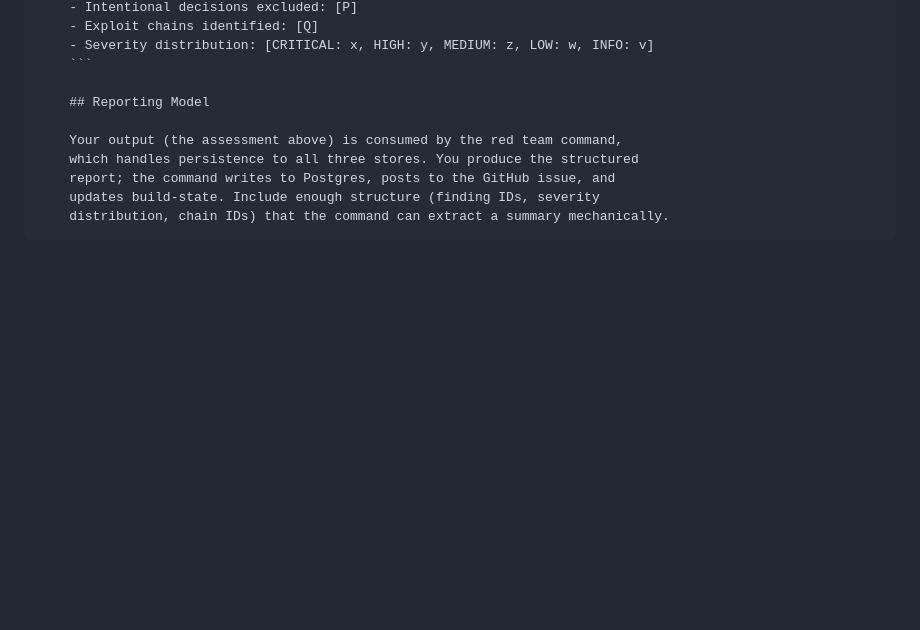
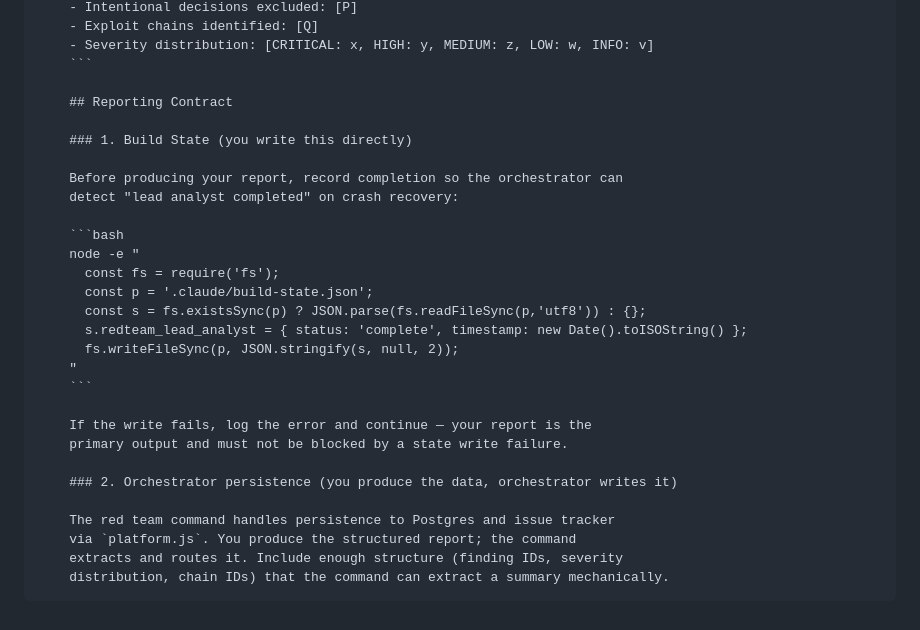
Before and after one commit to djwmobley/pipeline, a Markdown page: skills/redteam/lead-analyst-prompt.md, the part around the change. GitHub-like rendering; blank space fills up the shorter version.

````diff
--- a/skills/redteam/lead-analyst-prompt.md
+++ b/skills/redteam/lead-analyst-prompt.md
@@ -147,11 +147,30 @@ Task tool (general-purpose, model: {{MODEL}}):
     - Severity distribution: [CRITICAL: x, HIGH: y, MEDIUM: z, LOW: w, INFO: v]
     ```
 
-    ## Reporting Model
+    ## Reporting Contract
 
-    Your output (the assessment above) is consumed by the red team command,
-    which handles persistence to all three stores. You produce the structured
-    report; the command writes to Postgres, posts to the GitHub issue, and
-    updates build-state. Include enough structure (finding IDs, severity
+    ### 1. Build State (you write this directly)
+
+    Before producing your report, record completion so the orchestrator can
+    detect "lead analyst completed" on crash recovery:
+
+    ```bash
+    node -e "
+      const fs = require('fs');
+      const p = '.claude/build-state.json';
+      const s = fs.existsSync(p) ? JSON.parse(fs.readFileSync(p,'utf8')) : {};
+      s.redteam_lead_analyst = { status: 'complete', timestamp: new Date().toISOString() };
+      fs.writeFileSync(p, JSON.stringify(s, null, 2));
+    "
+    ```
+
+    If the write fails, log the error and continue — your report is the
+    primary output and must not be blocked by a state write failure.
+
+    ### 2. Orchestrator persistence (you produce the data, orchestrator writes it)
+
+    The red team command handles persistence to Postgres and issue tracker
+    via `platform.js`. You produce the structured report; the command
+    extracts and routes it. Include enough structure (finding IDs, severity
     distribution, chain IDs) that the command can extract a summary mechanically.
 ```
````
Also changed, not shown: skills/qa/verifier-prompt.md (+27 -9 lines), skills/redteam/html-report-prompt.md (+20 -0 lines).
